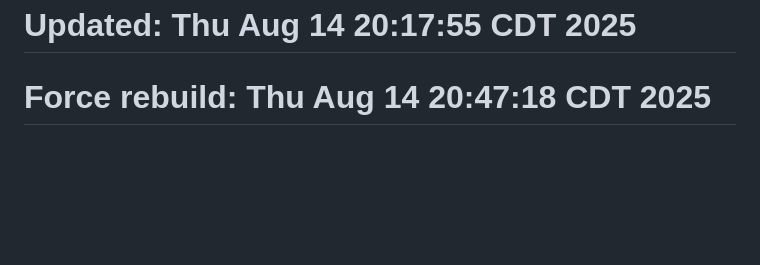
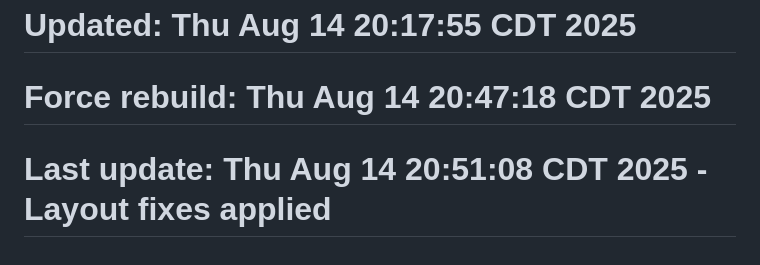
Before and after one commit to GKR5413/GKR5413.github.io, a Markdown page: README.md, the part around the change. Rendered like a GitHub page; blank space fills up the shorter version.

Commit message:
Force rebuild: ensure resume layout changes are deployed

```diff
--- a/README.md
+++ b/README.md
@@ -202,3 +202,4 @@ Feel free to submit issues and enhancement requests!
 # Thu Aug 14 19:59:35 CDT 2025
 # Updated: Thu Aug 14 20:17:55 CDT 2025
 # Force rebuild: Thu Aug 14 20:47:18 CDT 2025
+# Last update: Thu Aug 14 20:51:08 CDT 2025 - Layout fixes applied
```
